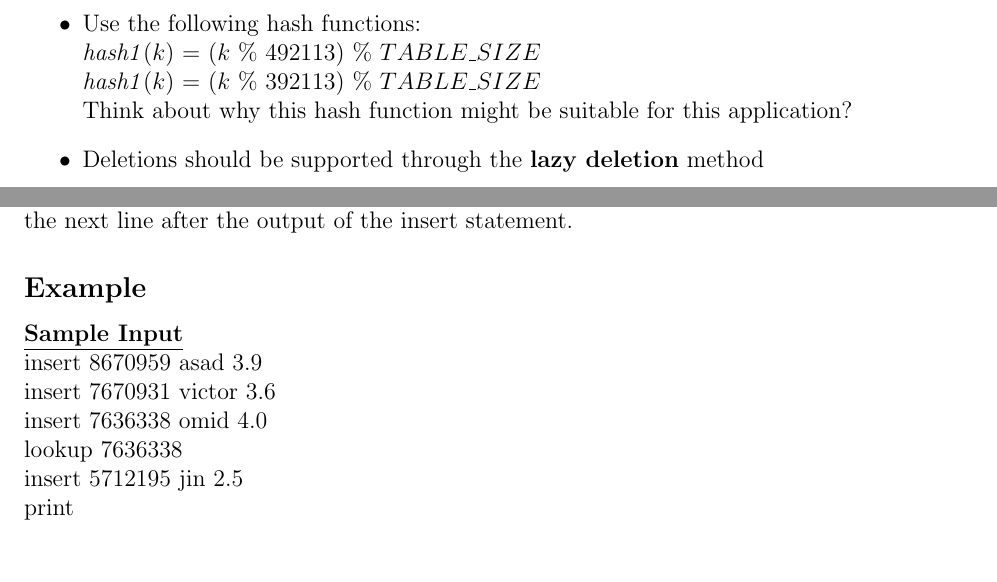
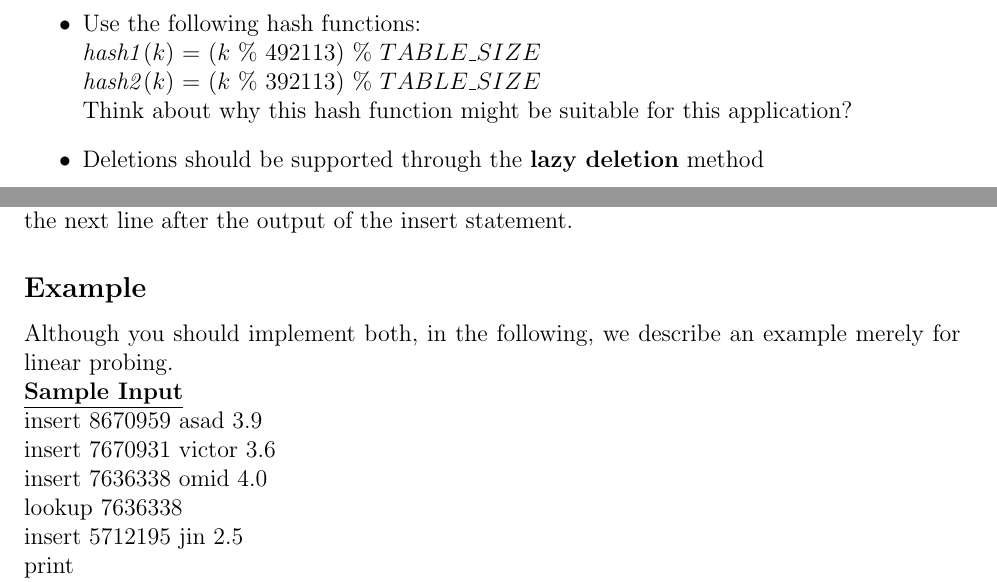
Before and after one commit to omid55/cs130a_data_structure, a LaTeX document (project1/CS130A_Project1.tex): two parts of pages 2 and 3 of 4, joined at a grey line, cut so that both start at the same text, the shorter picture padded with empty space. Compiled offline with pdfLaTeX.

Commit message:
project1_updated

```diff
--- a/project1/CS130A_Project1.tex
+++ b/project1/CS130A_Project1.tex
@@ -67,7 +67,7 @@ Your task in this project is to do the following:
         $h = \Big(hash1(k) + i * hash2(k)\Big) \% TABLE\_SIZE;$
     \end{enumerate}
 
-    \item Use the following hash functions:\\ \textit{hash1}($k$) = ($k$ \% $492113$) \% $TABLE\_SIZE$\\ \textit{hash1}($k$) = ($k$ \% $392113$) \% $TABLE\_SIZE$\\
+    \item Use the following hash functions:\\ \textit{hash1}($k$) = ($k$ \% $492113$) \% $TABLE\_SIZE$\\ \textit{hash2}($k$) = ($k$ \% $392113$) \% $TABLE\_SIZE$\\
     Think about why this hash function might be suitable for this application?
 
     \item Deletions should be supported through the \textbf{lazy deletion} method
@@ -127,6 +127,7 @@ the corresponding insert. For example in the sample input the table doubles afte
 insertion and the corresponding insert statement is present on the next line after the output of the insert statement.
 
 \subsection*{Example}
+Although you should implement both, in the following, we describe an example merely for linear probing.\\
 \underline{\textbf{Sample Input}}\\
 insert 8670959 asad 3.9\\
 insert 7670931 victor 3.6\\
```
Also changed, not shown: project1/CS130A_Project1.pdf.
